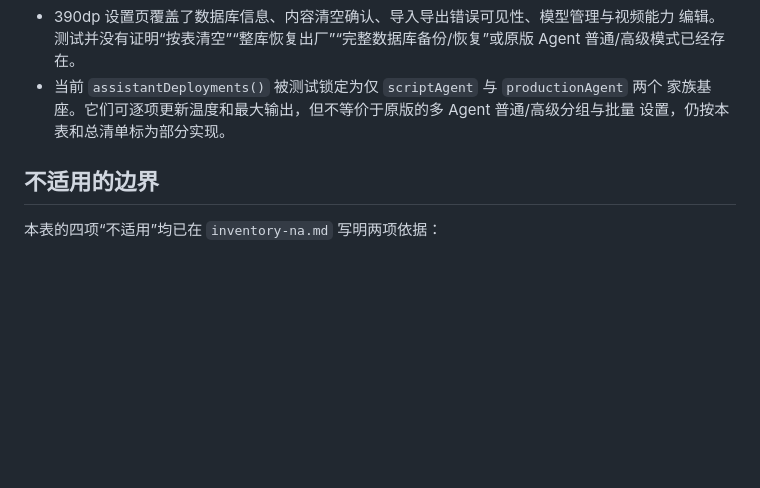
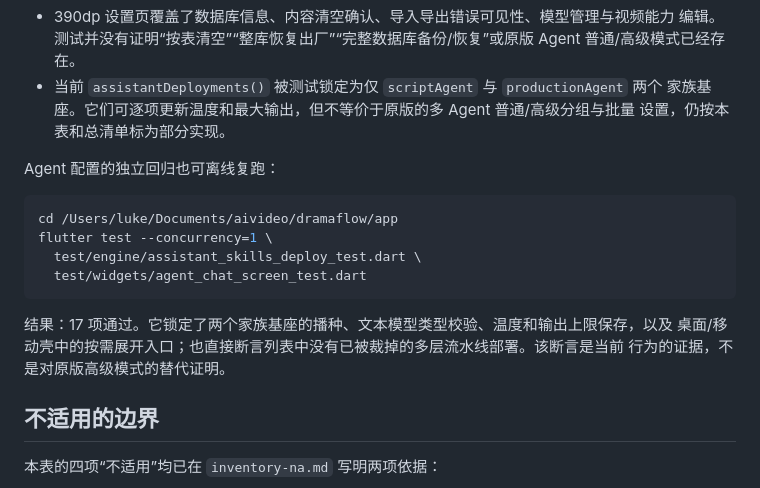
Before and after one commit to luuuuke88/dramaflow, a Markdown page: docs/parity/settings-module-matrix.md, the part around the change. Drawn GitHub-style; blank space fills up the shorter version.

Commit message:
docs(parity): record assistant deployment baseline

````diff
--- a/docs/parity/settings-module-matrix.md
+++ b/docs/parity/settings-module-matrix.md
@@ -68,6 +68,19 @@ flutter test --concurrency=1 \
   家族基座。它们可逐项更新温度和最大输出，但不等价于原版的多 Agent 普通/高级分组与批量
   设置，仍按本表和总清单标为部分实现。
 
+Agent 配置的独立回归也可离线复跑：
+
+```bash
+cd /Users/luke/Documents/aivideo/dramaflow/app
+flutter test --concurrency=1 \
+  test/engine/assistant_skills_deploy_test.dart \
+  test/widgets/agent_chat_screen_test.dart
+```
+
+结果：17 项通过。它锁定了两个家族基座的播种、文本模型类型校验、温度和输出上限保存，以及
+桌面/移动壳中的按需展开入口；也直接断言列表中没有已被裁掉的多层流水线部署。该断言是当前
+行为的证据，不是对原版高级模式的替代证明。
+
 ## 不适用的边界
 
 本表的四项“不适用”均已在 `inventory-na.md` 写明两项依据：
````
